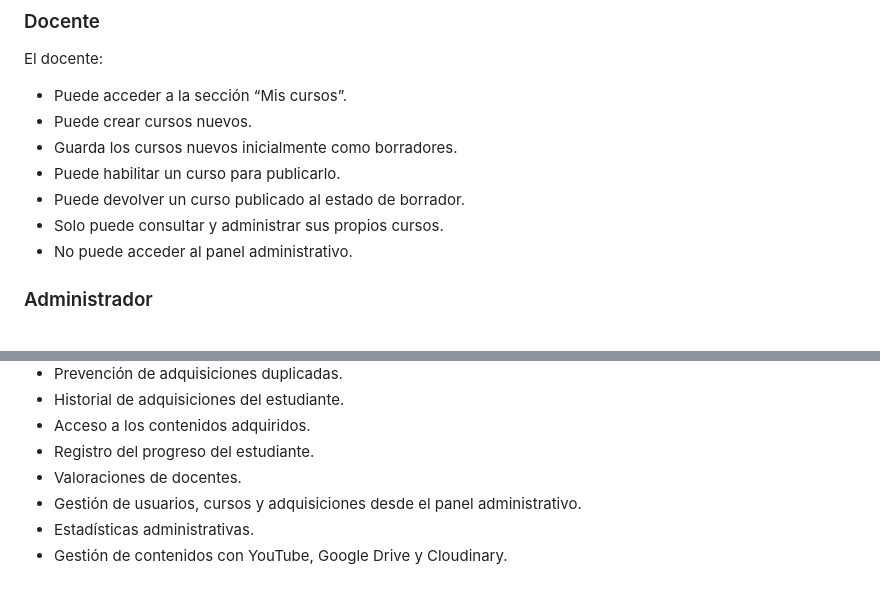
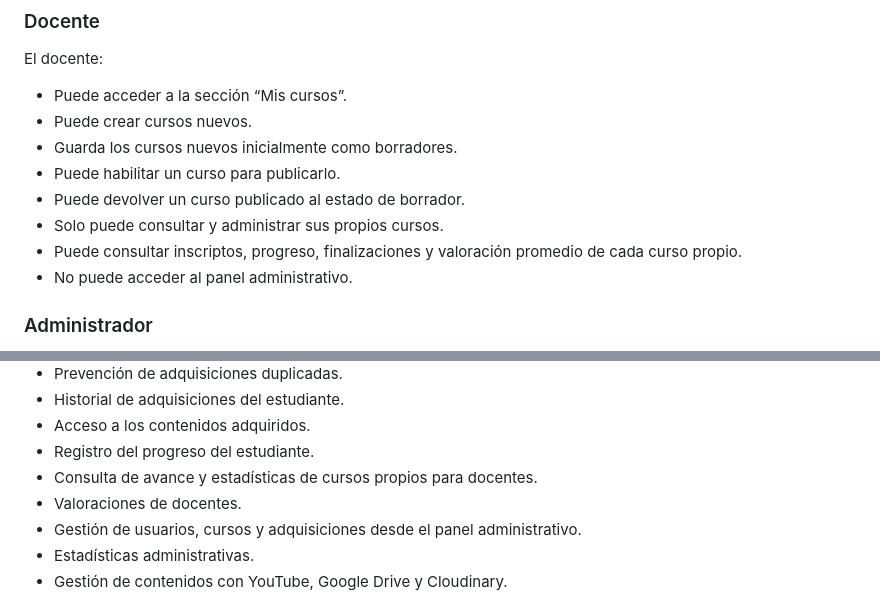
Before and after one commit to marceloprofe/EDUY, a Markdown page: README.md, 2 parts joined by grey strips. Rendered like a GitHub page.

Commit message:
docs: registrar seguimiento de progreso docente

```diff
--- a/README.md
+++ b/README.md
@@ -104,6 +104,7 @@ El docente:
 - Puede habilitar un curso para publicarlo.
 - Puede devolver un curso publicado al estado de borrador.
 - Solo puede consultar y administrar sus propios cursos.
+- Puede consultar inscriptos, progreso, finalizaciones y valoración promedio de cada curso propio.
 - No puede acceder al panel administrativo.
 
 ### Administrador
@@ -403,6 +404,7 @@ Actualmente se encuentran implementadas las siguientes funcionalidades:
 - Historial de adquisiciones del estudiante.
 - Acceso a los contenidos adquiridos.
 - Registro del progreso del estudiante.
+- Consulta de avance y estadísticas de cursos propios para docentes.
 - Valoraciones de docentes.
 - Gestión de usuarios, cursos y adquisiciones desde el panel administrativo.
 - Estadísticas administrativas.
```
Also changed, not shown: docs/auditoria-entrega-3.md (+5 -5 lines).
